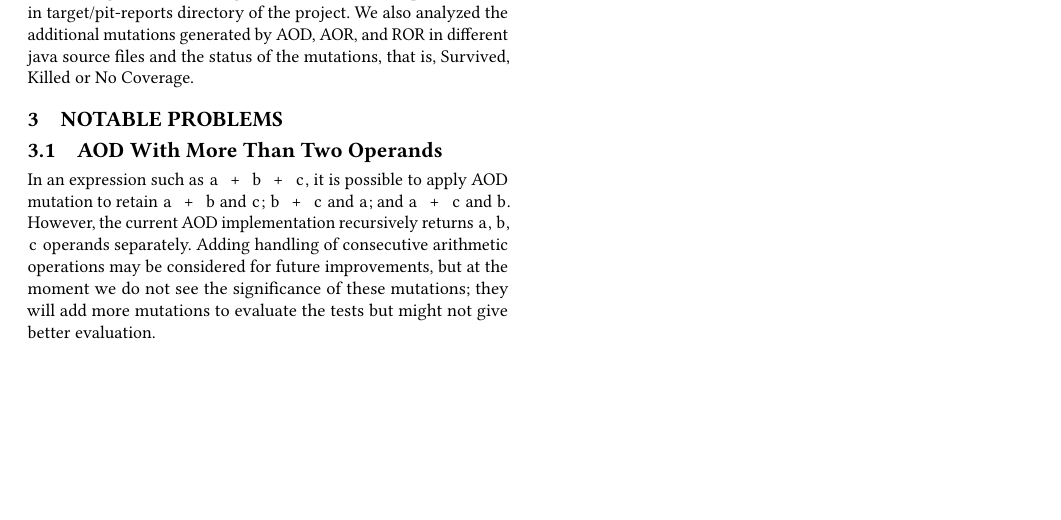
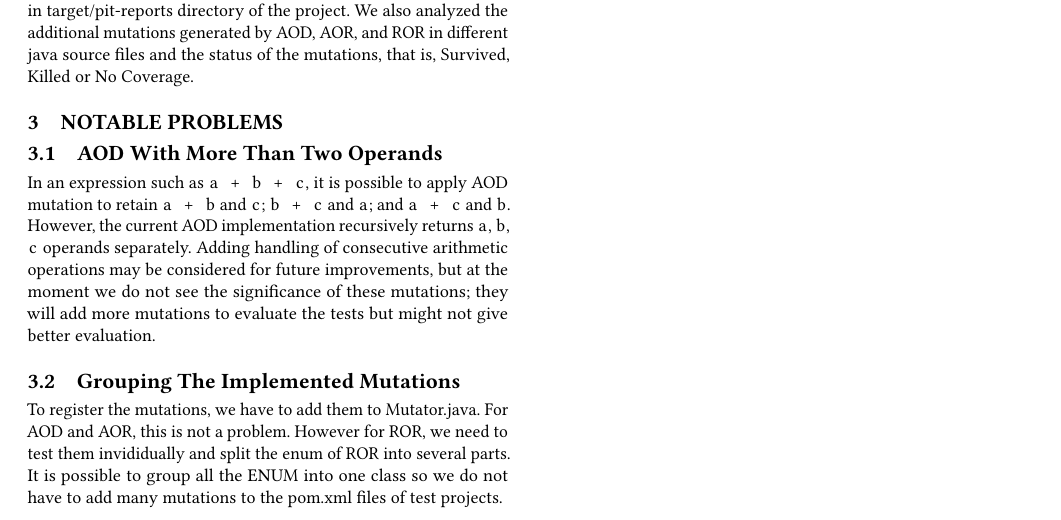
Before and after one commit to lafrenierejm/report, a LaTeX paper (report.tex, which reads section/first_phase.tex): part of page 2 of 2, cut so that both start at the same text, the shorter picture padded with empty space. Compiled offline with pdfLaTeX.

Commit message:
[Phase 1] Add subsection on grouping the mutators for execution

```diff
--- a/section/first_phase.tex
+++ b/section/first_phase.tex
@@ -15,6 +15,9 @@ However, the current AOD implementation recursively returns \java{a}, \java{b},
 Adding handling of consecutive arithmetic operations may be considered for future improvements, but at the moment we do not see the significance of these mutations;
 they will add more mutations to evaluate the tests but might not give better evaluation.
 
+\subsection{Grouping The Implemented Mutations}
+To register the mutations, we have to add them to Mutator.java. For AOD and AOR, this is not a problem. However for ROR, we need to test them invididually and split the enum of ROR into several parts. It is possible to group all the ENUM into one class so we do not have to add many mutations to the pom.xml files of test projects.
+
 %%% Local Variables:
 %%% mode: latex
 %%% TeX-master: "../report"
```
